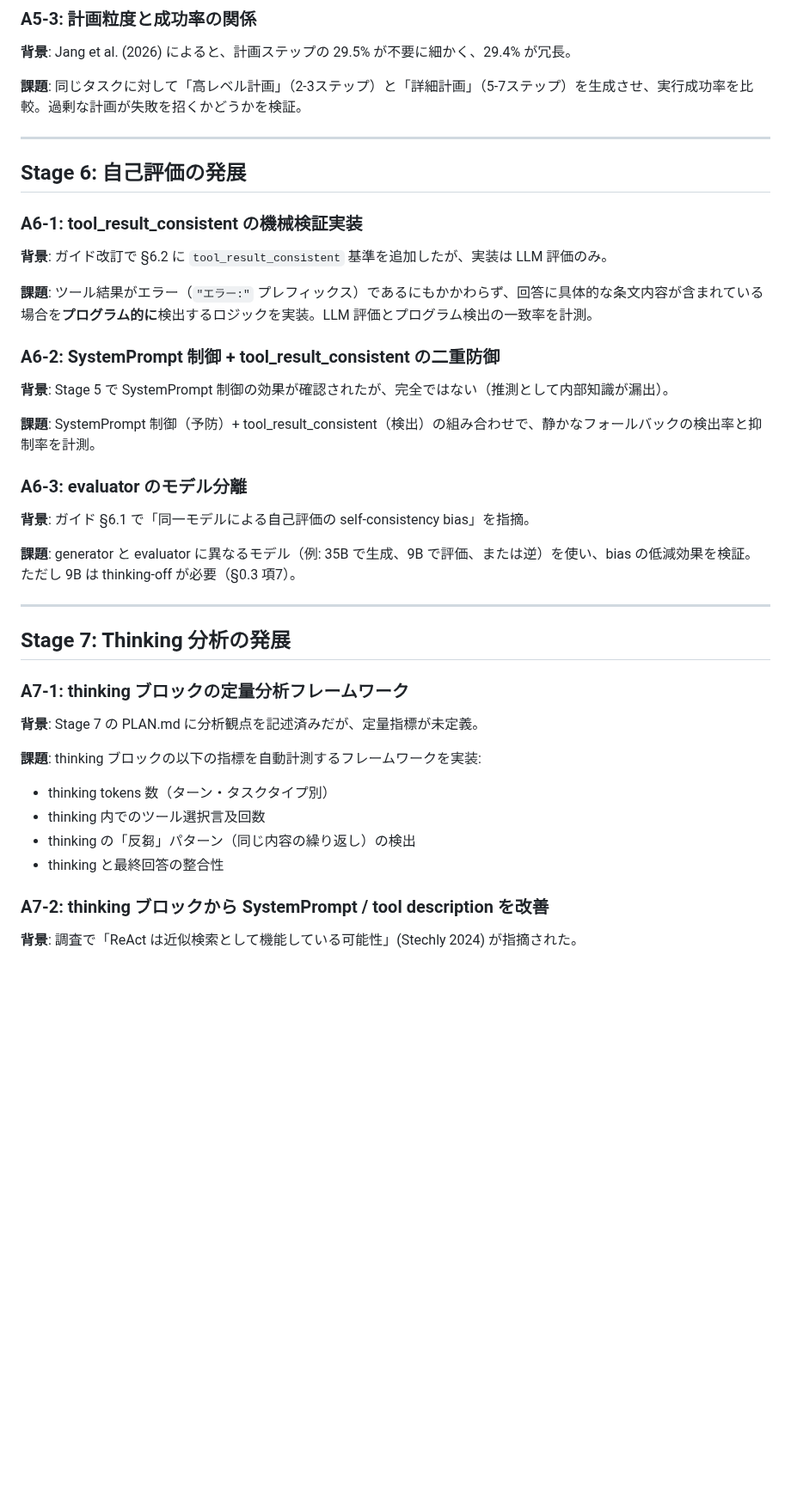
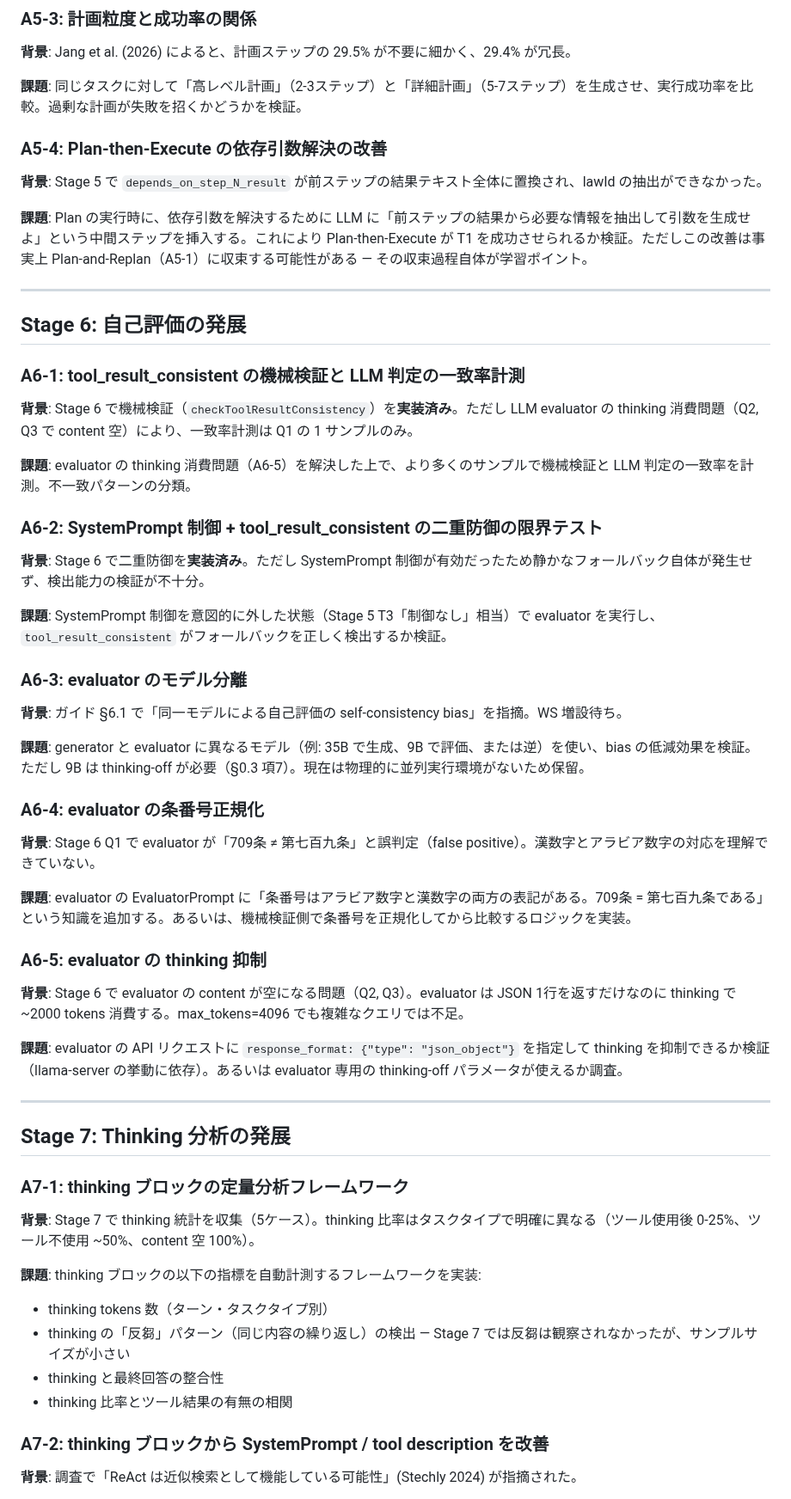
Before and after one commit to nil2013/agentic-system-poc, a Markdown page: docs/guide/advanced-topics.md, the part around one of its changes. Shown at 86% size. GitHub-like rendering; blank space fills up the shorter version.

Commit message:
Update advanced topics with Stage 5-7 experimental findings
Stage 5-7 の実験結果から新規発見された発展的課題を追加:
- A5-4: PtE の依存引数解決改善（中間結果解釈ステップ）
- A6-4: evaluator の条番号正規化（漢数字 false positive）
- A6-5: evaluator の thinking 抑制（response_format / thinking-off）
- A7-3: 中間ラウンド reasoning キャプチャ（ツール選択推論の観察）
- A7-4: thinking の「回答しない」判断の分析
- A7-5: thinking 比率とツール結果の関係の定量分析

既存項目（A6-1, A6-2, A7-1, A7-2）も実験結果で具体化。

Co-Authored-By: Claude Opus 4.6 (1M context) <noreply@anthropic.com>

```diff
--- a/docs/guide/advanced-topics.md
+++ b/docs/guide/advanced-topics.md
@@ -105,27 +105,45 @@
 
 **課題**: 同じタスクに対して「高レベル計画」（2-3ステップ）と「詳細計画」（5-7ステップ）を生成させ、実行成功率を比較。過剰な計画が失敗を招くかどうかを検証。
 
+### A5-4: Plan-then-Execute の依存引数解決の改善
+
+**背景**: Stage 5 で `depends_on_step_N_result` が前ステップの結果テキスト全体に置換され、lawId の抽出ができなかった。
+
+**課題**: Plan の実行時に、依存引数を解決するために LLM に「前ステップの結果から必要な情報を抽出して引数を生成せよ」という中間ステップを挿入する。これにより Plan-then-Execute が T1 を成功させられるか検証。ただしこの改善は事実上 Plan-and-Replan（A5-1）に収束する可能性がある — その収束過程自体が学習ポイント。
+
 ---
 
 ## Stage 6: 自己評価の発展
 
-### A6-1: tool_result_consistent の機械検証実装
+### A6-1: tool_result_consistent の機械検証と LLM 判定の一致率計測
 
-**背景**: ガイド改訂で §6.2 に `tool_result_consistent` 基準を追加したが、実装は LLM 評価のみ。
+**背景**: Stage 6 で機械検証（`checkToolResultConsistency`）を**実装済み**。ただし LLM evaluator の thinking 消費問題（Q2, Q3 で content 空）により、一致率計測は Q1 の 1 サンプルのみ。
 
-**課題**: ツール結果がエラー（`"エラー:"` プレフィックス）であるにもかかわらず、回答に具体的な条文内容が含まれている場合を**プログラム的に**検出するロジックを実装。LLM 評価とプログラム検出の一致率を計測。
+**課題**: evaluator の thinking 消費問題（A6-5）を解決した上で、より多くのサンプルで機械検証と LLM 判定の一致率を計測。不一致パターンの分類。
 
-### A6-2: SystemPrompt 制御 + tool_result_consistent の二重防御
+### A6-2: SystemPrompt 制御 + tool_result_consistent の二重防御の限界テスト
 
-**背景**: Stage 5 で SystemPrompt 制御の効果が確認されたが、完全ではない（推測として内部知識が漏出）。
+**背景**: Stage 6 で二重防御を**実装済み**。ただし SystemPrompt 制御が有効だったため静かなフォールバック自体が発生せず、検出能力の検証が不十分。
 
-**課題**: SystemPrompt 制御（予防）+ tool_result_consistent（検出）の組み合わせで、静かなフォールバックの検出率と抑制率を計測。
+**課題**: SystemPrompt 制御を意図的に外した状態（Stage 5 T3「制御なし」相当）で evaluator を実行し、`tool_result_consistent` がフォールバックを正しく検出するか検証。
 
 ### A6-3: evaluator のモデル分離
 
-**背景**: ガイド §6.1 で「同一モデルによる自己評価の self-consistency bias」を指摘。
+**背景**: ガイド §6.1 で「同一モデルによる自己評価の self-consistency bias」を指摘。WS 増設待ち。
 
-**課題**: generator と evaluator に異なるモデル（例: 35B で生成、9B で評価、または逆）を使い、bias の低減効果を検証。ただし 9B は thinking-off が必要（§0.3 項7）。
+**課題**: generator と evaluator に異なるモデル（例: 35B で生成、9B で評価、または逆）を使い、bias の低減効果を検証。ただし 9B は thinking-off が必要（§0.3 項7）。現在は物理的に並列実行環境がないため保留。
+
+### A6-4: evaluator の条番号正規化
+
+**背景**: Stage 6 Q1 で evaluator が「709条 ≠ 第七百九条」と誤判定（false positive）。漢数字とアラビア数字の対応を理解できていない。
+
+**課題**: evaluator の EvaluatorPrompt に「条番号はアラビア数字と漢数字の両方の表記がある。709条 = 第七百九条である」という知識を追加する。あるいは、機械検証側で条番号を正規化してから比較するロジックを実装。
+
+### A6-5: evaluator の thinking 抑制
+
+**背景**: Stage 6 で evaluator の content が空になる問題（Q2, Q3）。evaluator は JSON 1行を返すだけなのに thinking で ~2000 tokens 消費する。max_tokens=4096 でも複雑なクエリでは不足。
+
+**課題**: evaluator の API リクエストに `response_format: {"type": "json_object"}` を指定して thinking を抑制できるか検証（llama-server の挙動に依存）。あるいは evaluator 専用の thinking-off パラメータが使えるか調査。
 
 ---
 
@@ -133,13 +151,13 @@
 
 ### A7-1: thinking ブロックの定量分析フレームワーク
 
-**背景**: Stage 7 の PLAN.md に分析観点を記述済みだが、定量指標が未定義。
+**背景**: Stage 7 で thinking 統計を収集（5ケース）。thinking 比率はタスクタイプで明確に異なる（ツール使用後 0-25%、ツール不使用 ~50%、content 空 100%）。
 
 **課題**: thinking ブロックの以下の指標を自動計測するフレームワークを実装:
 - thinking tokens 数（ターン・タスクタイプ別）
-- thinking 内でのツール選択言及回数
-- thinking の「反芻」パターン（同じ内容の繰り返し）の検出
+- thinking の「反芻」パターン（同じ内容の繰り返し）の検出 — Stage 7 では反芻は観察されなかったが、サンプルサイズが小さい
 - thinking と最終回答の整合性
+- thinking 比率とツール結果の有無の相関
 
 ### A7-2: thinking ブロックから SystemPrompt / tool description を改善
 
```
Also changed, not shown: other parts of docs/guide/advanced-topics.md (+20 -0 lines).
